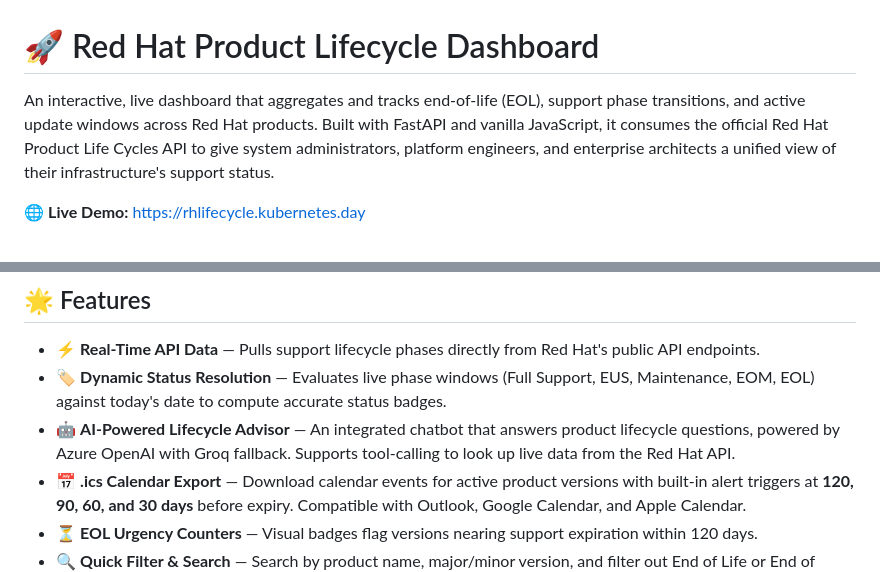
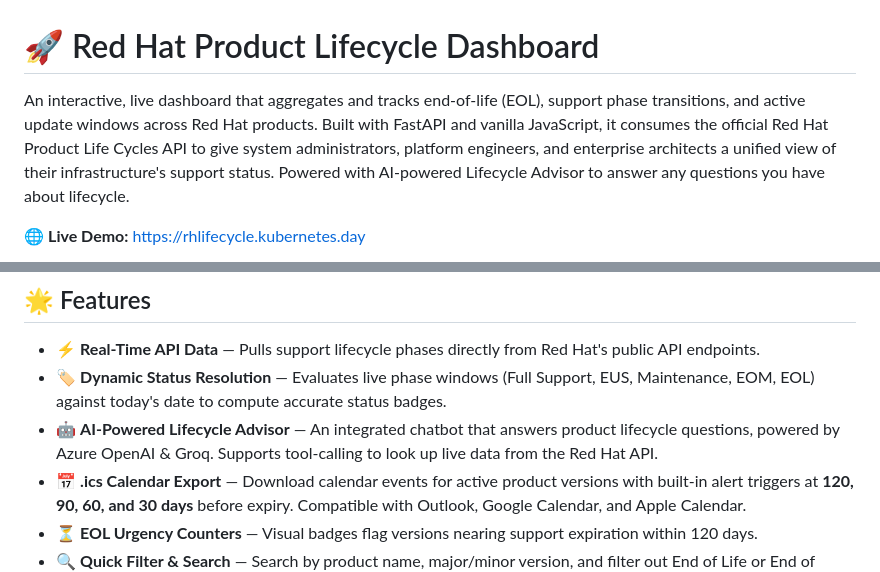
Before and after one commit to explicitworkload/rhlifecyclesummary, a Markdown page: README.md, 2 parts joined by grey strips. GitHub-like rendering.

Commit message:
docs: update README.md

```diff
--- a/README.md
+++ b/README.md
@@ -1,6 +1,6 @@
 # 🚀 Red Hat Product Lifecycle Dashboard
 
-An interactive, live dashboard that aggregates and tracks end-of-life (EOL), support phase transitions, and active update windows across Red Hat products. Built with FastAPI and vanilla JavaScript, it consumes the official Red Hat Product Life Cycles API to give system administrators, platform engineers, and enterprise architects a unified view of their infrastructure's support status.
+An interactive, live dashboard that aggregates and tracks end-of-life (EOL), support phase transitions, and active update windows across Red Hat products. Built with FastAPI and vanilla JavaScript, it consumes the official Red Hat Product Life Cycles API to give system administrators, platform engineers, and enterprise architects a unified view of their infrastructure's support status. Powered with AI-powered Lifecycle Advisor to answer any questions you have about lifecycle.
 
 🌐 **Live Demo:** [https://rhlifecycle.kubernetes.day](https://rhlifecycle.kubernetes.day)
 
@@ -25,7 +25,7 @@ An interactive, live dashboard that aggregates and tracks end-of-life (EOL), sup
 
 - ⚡ **Real-Time API Data** — Pulls support lifecycle phases directly from Red Hat's public API endpoints.
 - 🏷️ **Dynamic Status Resolution** — Evaluates live phase windows (Full Support, EUS, Maintenance, EOM, EOL) against today's date to compute accurate status badges.
-- 🤖 **AI-Powered Lifecycle Advisor** — An integrated chatbot that answers product lifecycle questions, powered by Azure OpenAI with Groq fallback. Supports tool-calling to look up live data from the Red Hat API.
+- 🤖 **AI-Powered Lifecycle Advisor** — An integrated chatbot that answers product lifecycle questions, powered by Azure OpenAI & Groq. Supports tool-calling to look up live data from the Red Hat API.
 - 📅 **.ics Calendar Export** — Download calendar events for active product versions with built-in alert triggers at **120, 90, 60, and 30 days** before expiry. Compatible with Outlook, Google Calendar, and Apple Calendar.
 - ⏳ **EOL Urgency Counters** — Visual badges flag versions nearing support expiration within 120 days.
 - 🔍 **Quick Filter & Search** — Search by product name, major/minor version, and filter out End of Life or End of Maintenance entries.
```
